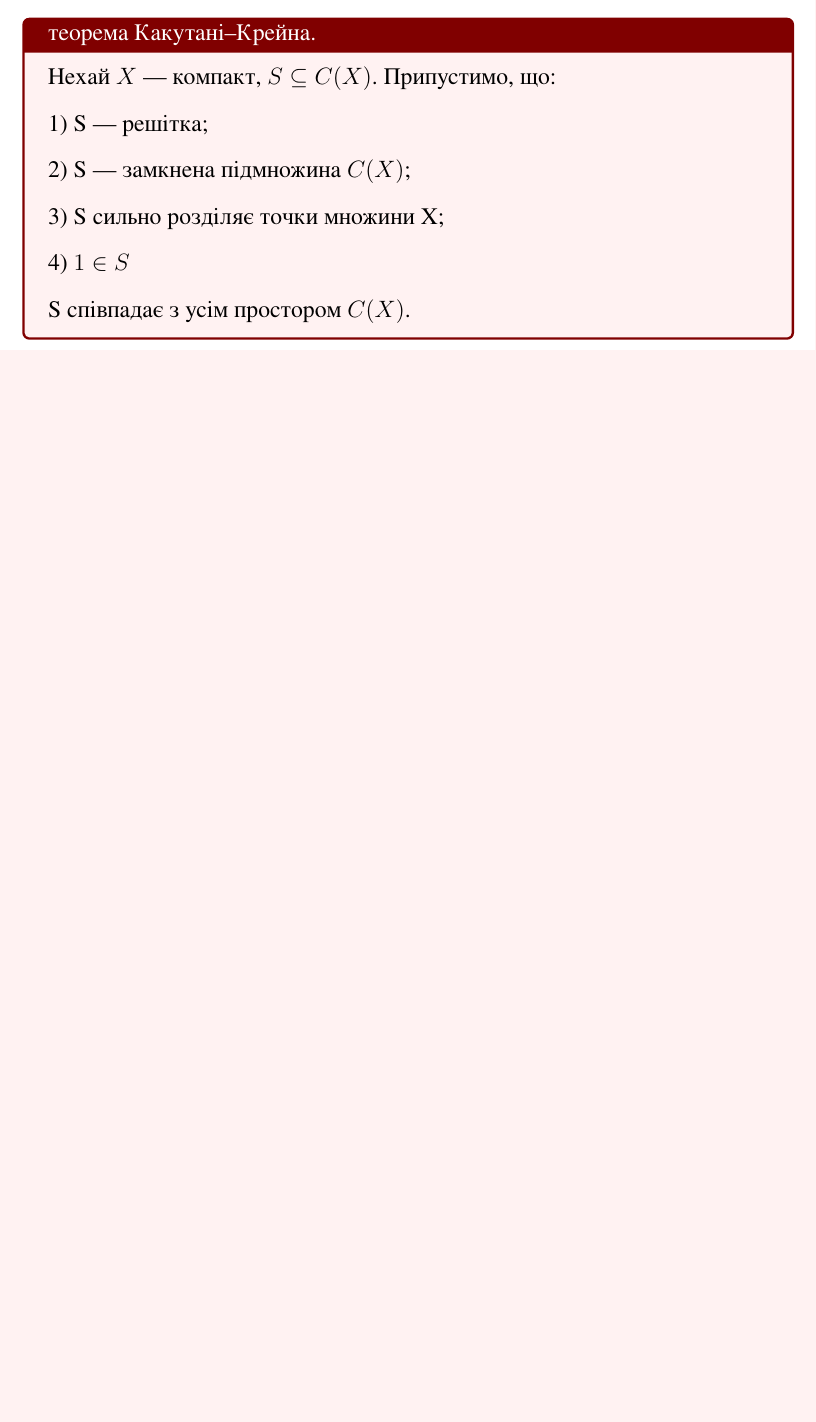
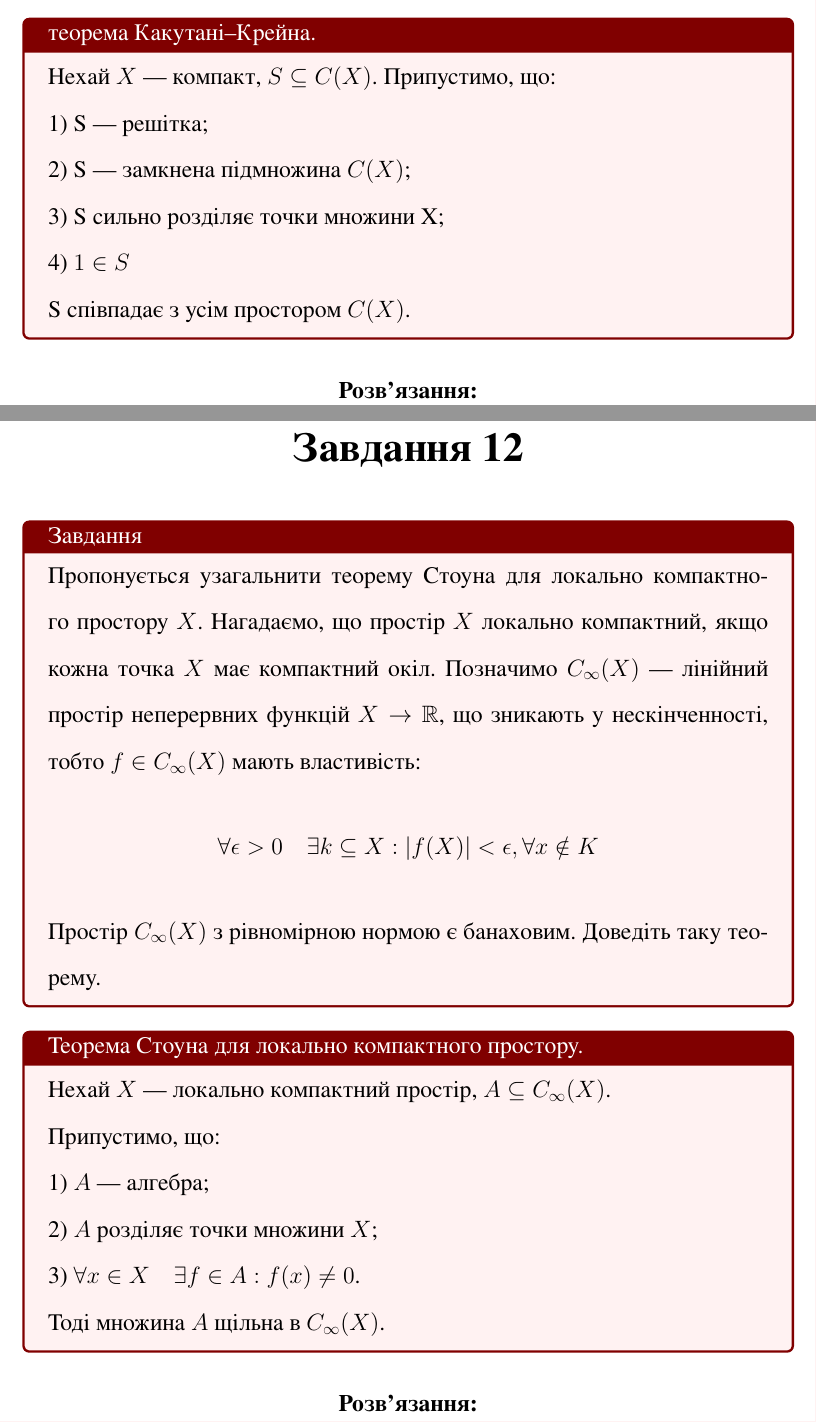
Before and after one commit to ItyTell/classes_notes, a LaTeX document (прикладний аналіз/завдання2/main.tex, which reads прикладний аналіз/завдання2/12.tex, прикладний аналіз/завдання2/13.tex, прикладний аналіз/завдання2/14.tex): part of page 16 of 16 before the commit and two parts of pages 16 and 17 of 19 after it, the two joined at a grey line, cut so that both start at the same text, the shorter picture padded with empty space. The pictures show the PDF file прикладний аналіз/завдання2/aux_folder/main.pdf that the author committed with the source.

Commit message:
adding tasks

```diff
--- a/прикладний аналіз/завдання2/12.tex
+++ b/прикладний аналіз/завдання2/12.tex
@@ -0,0 +1,39 @@
+
+\chapter{Завдання \theHchapter}
+
+\begin{tcolorbox}[title=Завдання]
+    Пропонується узагальнити теорему Стоуна для
+    локально компактного простору $X$.
+    Нагадаємо, що простiр $X$ локально компактний, якщо кожна точка
+    $X$ має компактний окiл.
+    Позначимо $C_{\infty}(X)$ — лiнiйний простiр неперервних функцiй
+    $X \rightarrow \mathbb{R}$, що зникають у нескiнченностi,
+    тобто $f \in C_{\infty}(X)$ мають властивiсть:
+    $$ \forall \epsilon > 0 \quad \exists k \subseteq X: |f(X)| < \epsilon,
+    \forall x \notin K $$
+
+    Простiр $C_{\infty}(X)$ з рiвномiрною нормою є банаховим.
+    Доведiть таку теорему.
+\end{tcolorbox}
+
+
+\begin{tcolorbox}[title=Теорема Cтоуна для локально компактного простору.]
+    Нехай $X$ — локально компактний простiр, $A \subseteq C_{\infty}(X)$.
+
+
+    Припустимо, що:
+
+
+    1) $A$ — алгебра;
+
+
+    2) $A$ роздiляє точки множини $X$;
+
+
+    3) $\forall x \in X \quad \exists f \in A: f(x) \neq 0$.
+
+
+    Тодi множина $A$ щiльна в $C_{\infty}(X)$.
+\end{tcolorbox}
+
+\center{\bfseries Розв'язання:}
--- a/прикладний аналіз/завдання2/13.tex
+++ b/прикладний аналіз/завдання2/13.tex
@@ -0,0 +12,28 @@
+\end{tcolorbox}
+
+
+\begin{tcolorbox}[title=Теорема Cтоуна для комплексних алгебр]
+    Нехай $X$ — компакт, $A \subseteq C_{\mathbb{C}}$.
+    Припустимо, що:
+
+
+    1) $A$ — алгебра;
+
+
+    2) $A$ роздiляє точки множини $X$;
+
+
+    3) $\forall x \in X \quad \exists f \in A: f(x) \neq 0$;
+
+
+    4) $\forall f \in A$ функцiя $f$, визначена рiвнiстю
+
+
+    \quad $f(x) = f(x), x \in X$, належить $A$.
+
+
+    Тодi множина $A$ щiльна в $C_{\mathbb{C}}(X)$,
+    тобто $clA = C_{\mathbb{C}}(X)$.
+\end{tcolorbox}
+
+\center{\bfseries Розв'язання:}
--- a/прикладний аналіз/завдання2/14.tex
+++ b/прикладний аналіз/завдання2/14.tex
@@ -0,0 +1,8 @@
+\chapter{Завдання \theHchapter}
+
+\begin{tcolorbox}[title=Завдання]
+    Нехай $X$ — компактний метричний простiр.
+    Доведiть, що простiр $C(X)$ cепарабельний.
+\end{tcolorbox}
+
+\center{\bfseries Розв'язання:}
```
Also changed, not shown: прикладний аналіз/завдання2/5.tex (+3 -0 lines), прикладний аналіз/завдання2/main.tex (+6 -0 lines), прикладний аналіз/завдання2/aux_folder/main.pdf, прикладний аналіз/завдання2/13.tex (11 more changed lines).
